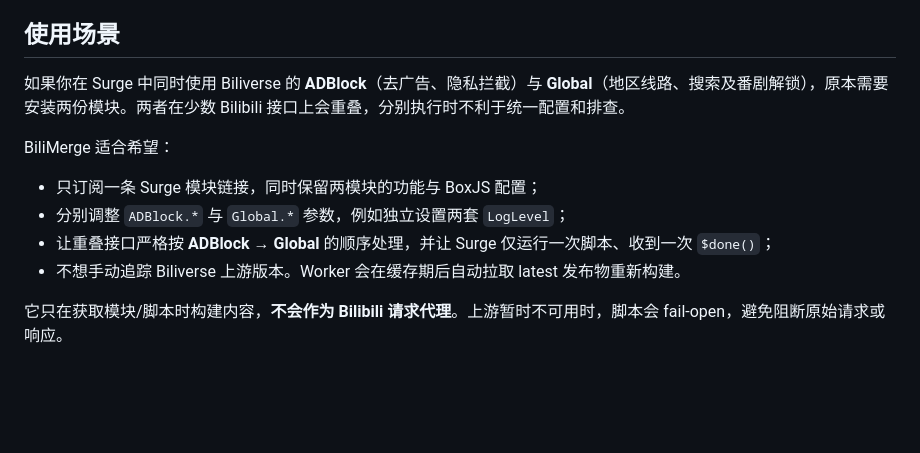
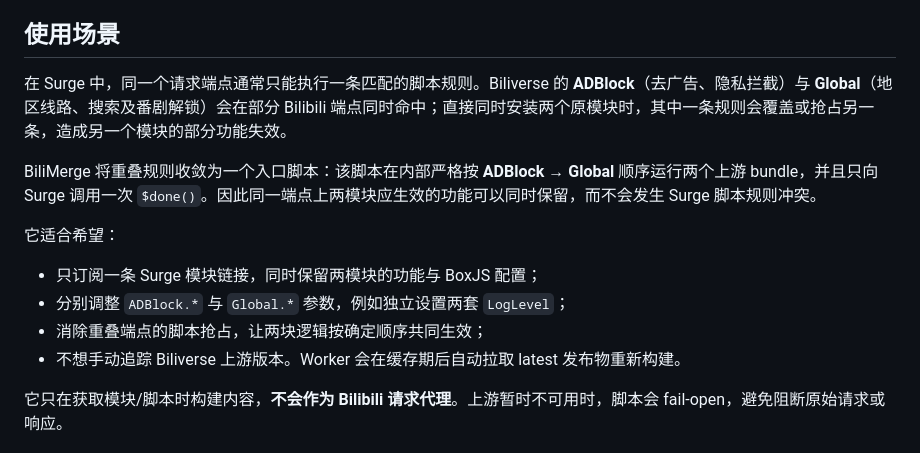
Before and after one commit to IamAbler/BiliMerge, a Markdown page: README.md, the part around the change. GitHub-like rendering; blank space fills up the shorter version.

Commit message:
docs: clarify Surge script conflict scenario

```diff
--- a/README.md
+++ b/README.md
@@ -6,13 +6,15 @@ Cloudflare Worker：动态拉取 Biliverse 的 ADBlock 与 Global latest 发布
 
 ## 使用场景
 
-如果你在 Surge 中同时使用 Biliverse 的 **ADBlock**（去广告、隐私拦截）与 **Global**（地区线路、搜索及番剧解锁），原本需要安装两份模块。两者在少数 Bilibili 接口上会重叠，分别执行时不利于统一配置和排查。
+在 Surge 中，同一个请求端点通常只能执行一条匹配的脚本规则。Biliverse 的 **ADBlock**（去广告、隐私拦截）与 **Global**（地区线路、搜索及番剧解锁）会在部分 Bilibili 端点同时命中；直接同时安装两个原模块时，其中一条规则会覆盖或抢占另一条，造成另一个模块的部分功能失效。
 
-BiliMerge 适合希望：
+BiliMerge 将重叠规则收敛为一个入口脚本：该脚本在内部严格按 **ADBlock → Global** 顺序运行两个上游 bundle，并且只向 Surge 调用一次 `$done()`。因此同一端点上两模块应生效的功能可以同时保留，而不会发生 Surge 脚本规则冲突。
+
+它适合希望：
 
 - 只订阅一条 Surge 模块链接，同时保留两模块的功能与 BoxJS 配置；
 - 分别调整 `ADBlock.*` 与 `Global.*` 参数，例如独立设置两套 `LogLevel`；
-- 让重叠接口严格按 **ADBlock → Global** 的顺序处理，并让 Surge 仅运行一次脚本、收到一次 `$done()`；
+- 消除重叠端点的脚本抢占，让两块逻辑按确定顺序共同生效；
 - 不想手动追踪 Biliverse 上游版本。Worker 会在缓存期后自动拉取 latest 发布物重新构建。
 
 它只在获取模块/脚本时构建内容，**不会作为 Bilibili 请求代理**。上游暂时不可用时，脚本会 fail-open，避免阻断原始请求或响应。
```
